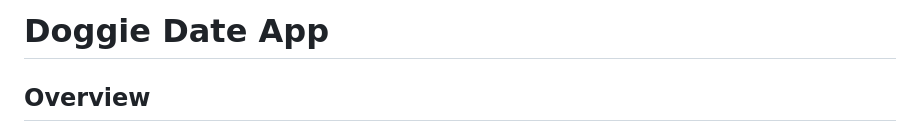
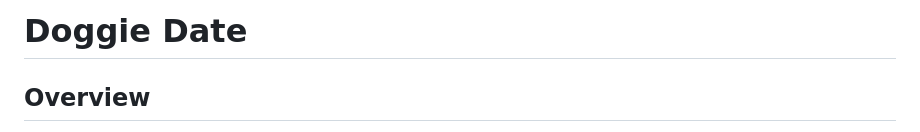
Before and after one commit to fairefaretravels/DOGDATE, a Markdown page: README.md, the part around the change. Rendered like a GitHub page.

```diff
--- a/README.md
+++ b/README.md
@@ -1,4 +1,4 @@
-# Doggie Date App
+# Doggie Date
 
 ## Overview
 Doggie Date is a modern web application designed for dog owners to connect with other local dog lovers for playdates. Inspired by popular dating apps, it provides a fun and intuitive way to discover compatible canine companions and their human counterparts. The app also integrates features for finding local pet businesses, veterinarians, and pet supply stores, making it a comprehensive resource for the dog community.
```
